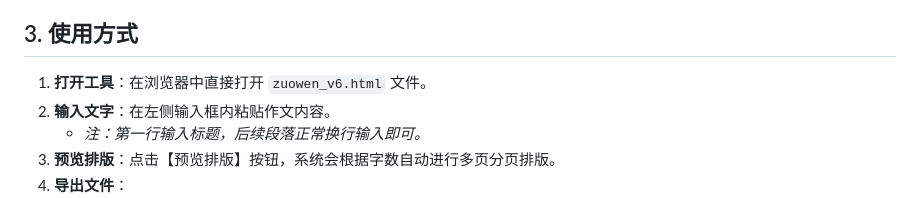
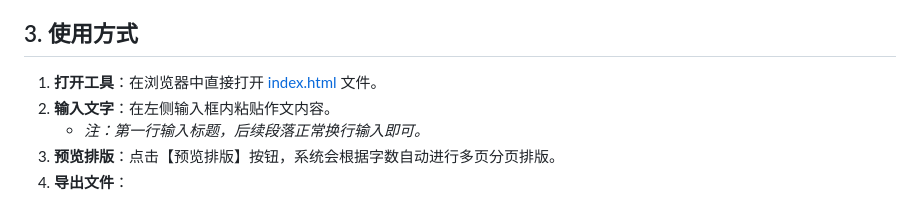
Before and after one commit to eternalpal/my_tools_dev, a Markdown page: Composition_Grid_Generator/readme.md, the part around the change. Drawn GitHub-style.

```diff
--- a/Composition_Grid_Generator/readme.md
+++ b/Composition_Grid_Generator/readme.md
@@ -26,7 +26,8 @@
     *   **Word**：采用图片嵌入方式，确保打印格式不跑版。
 
 ## 3. 使用方式
-1.  **打开工具**：在浏览器中直接打开 `zuowen_v6.html` 文件。
+1.  **打开工具**：在浏览器中直接打开 [index.html](Composition_Grid_Generator/index.html)
+ 文件。
 2.  **输入文字**：在左侧输入框内粘贴作文内容。
     *   *注：第一行输入标题，后续段落正常换行输入即可。*
 3.  **预览排版**：点击【预览排版】按钮，系统会根据字数自动进行多页分页排版。
```
